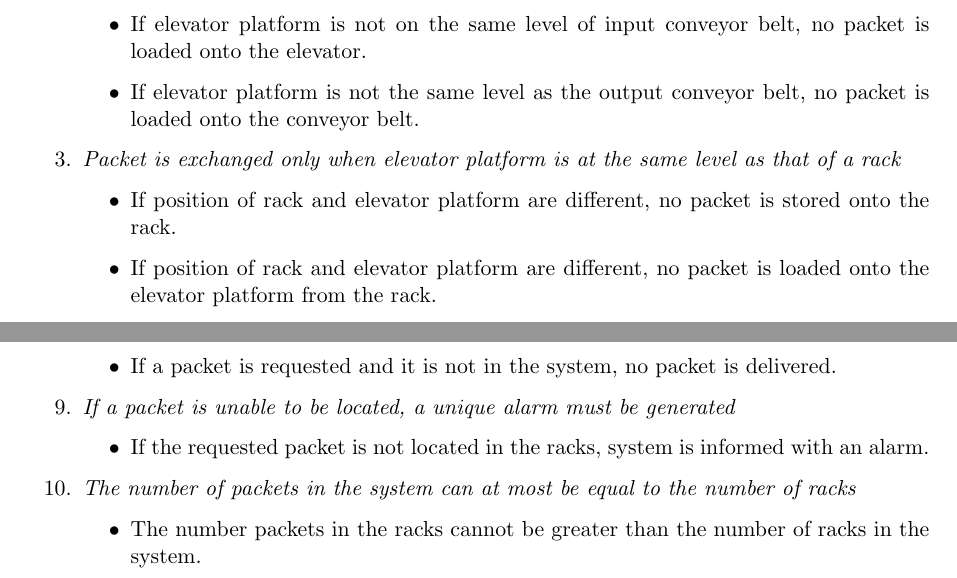
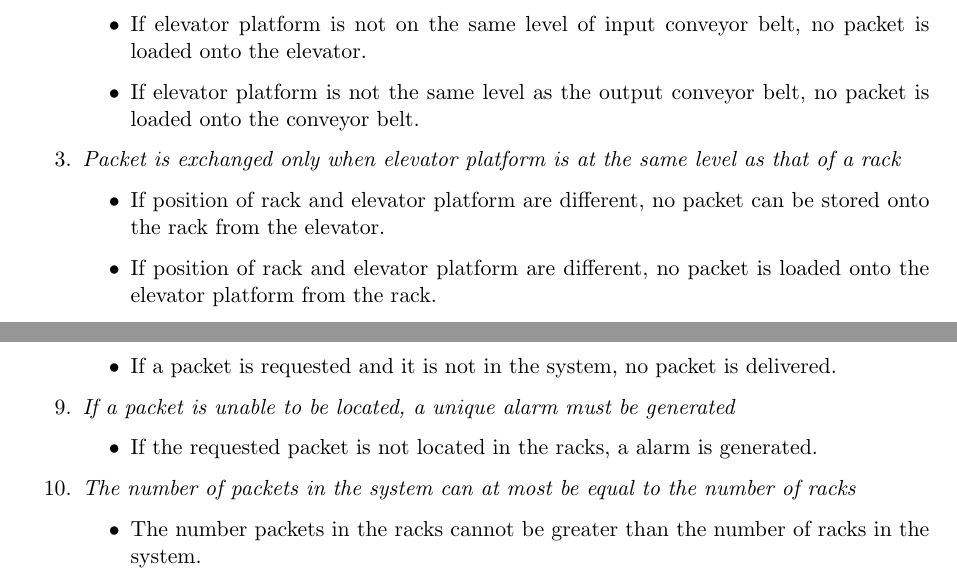
Before and after one commit to samacumen/dragonsv, a LaTeX document (report/report.tex, which reads report/chapters/translated_requirements.tex): two parts of pages 7 and 8 of 15, joined at a grey line, cut so that both start at the same text. Compiled offline with pdfLaTeX.

Commit message:
translated_requirements.tex changes made after discussion.

```diff
--- a/report/chapters/translated_requirements.tex
+++ b/report/chapters/translated_requirements.tex
@@ -31,7 +31,7 @@ This section lists the requirements from section \ref{sec:global_req} in terms o
 \item \textit{Packet is exchanged only when elevator platform is at the same level as that of a rack}
 	\begin{itemize}
 	\item  If position of rack and elevator platform are different, no
-	packet is stored onto the rack.
+	packet can be stored onto the rack from the elevator.
 	\item  If position of rack and elevator platform are different, no
 	packet is loaded onto the elevator platform from the rack.
 	\end{itemize}
@@ -77,8 +77,8 @@ This section lists the requirements from section \ref{sec:global_req} in terms o
 \item \textit{If a packet is unable to be located, a unique alarm must
 	be generated}
 	\begin{itemize}
-	\item If the requested packet is not located in the racks, system
-	is informed with an alarm.
+	\item If the requested packet is not located in the racks, a alarm
+	is generated.
 	\end{itemize}
 
 \item \textit{The number of packets in the system can at most be equal to the number of racks}
```
